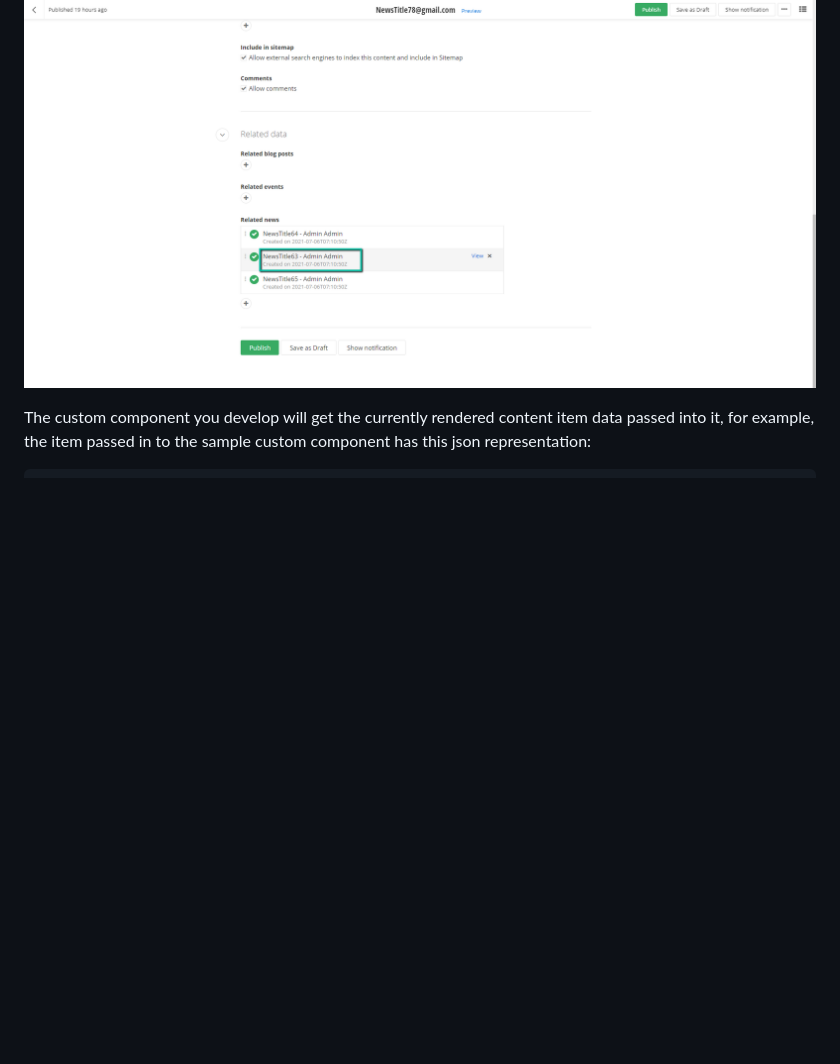
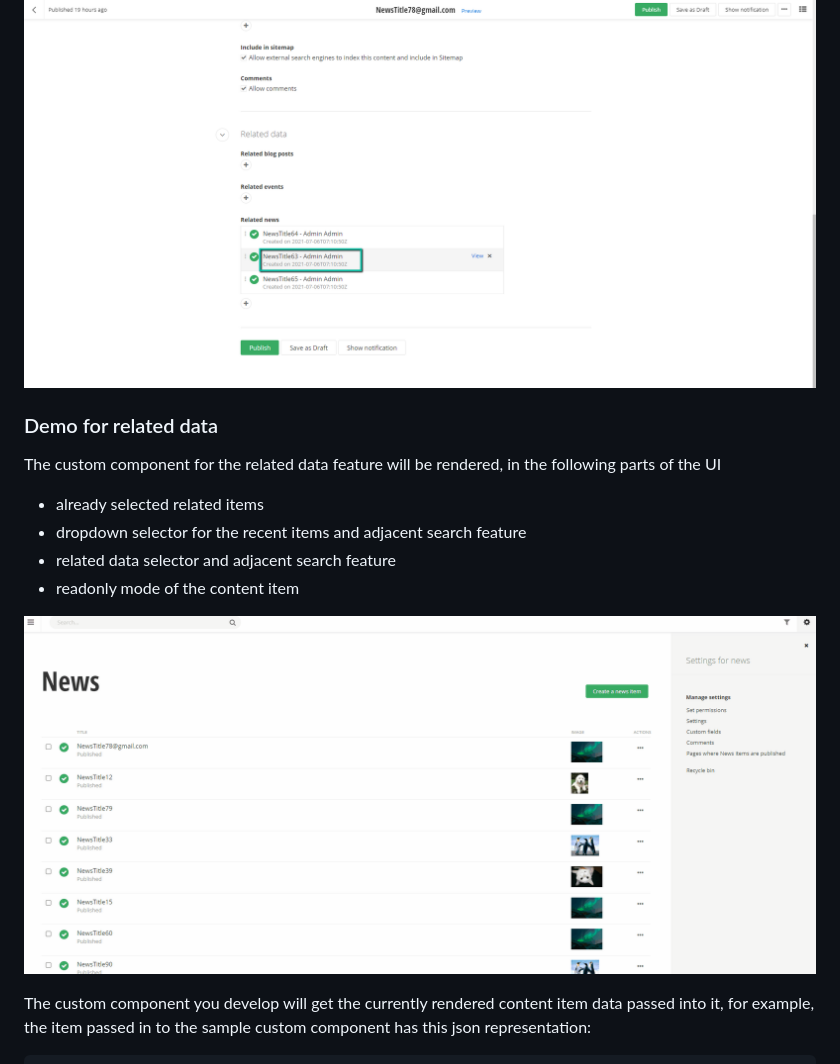
Before and after one commit to Sitefinity/sitefinity-admin-app-extensions, a Markdown page: src/tree/README.md, the part around the change. Rendered like a GitHub page; pictures changed too: assets/tree/RelatedDataCustomTreeComponent.gif (added); blank space fills up the shorter version.

Commit message:
add demo gif

````diff
--- a/src/tree/README.md
+++ b/src/tree/README.md
@@ -4,6 +4,15 @@
 The tree component in the Sitefinity AdminApp is used in various places in the application, for example, the grid (the list of content items), the sidebar, related data and so forth. This extension will allow you to inject a custom Angualr component in the tree's item template. The picture below shows where the custom component will be rendered in the tree's item template.
 
 ![Location of where the custom component will be rendered in the tree](./../../assets/tree/sample.png)
+
+### Demo for related data
+The custom component for the related data feature will be rendered, in the following parts of the UI
+* already selected related items
+* dropdown selector for the recent items and adjacent search feature
+* related data selector and adjacent search feature
+* readonly mode of the content item
+
+![Demo](./../../assets/tree/RelatedDataCustomTreeComponent.gif)
 
 The custom component you develop will get the currently rendered content item data passed into it, for example, the item passed in to the sample custom component has this json representation:
 ```json
````
